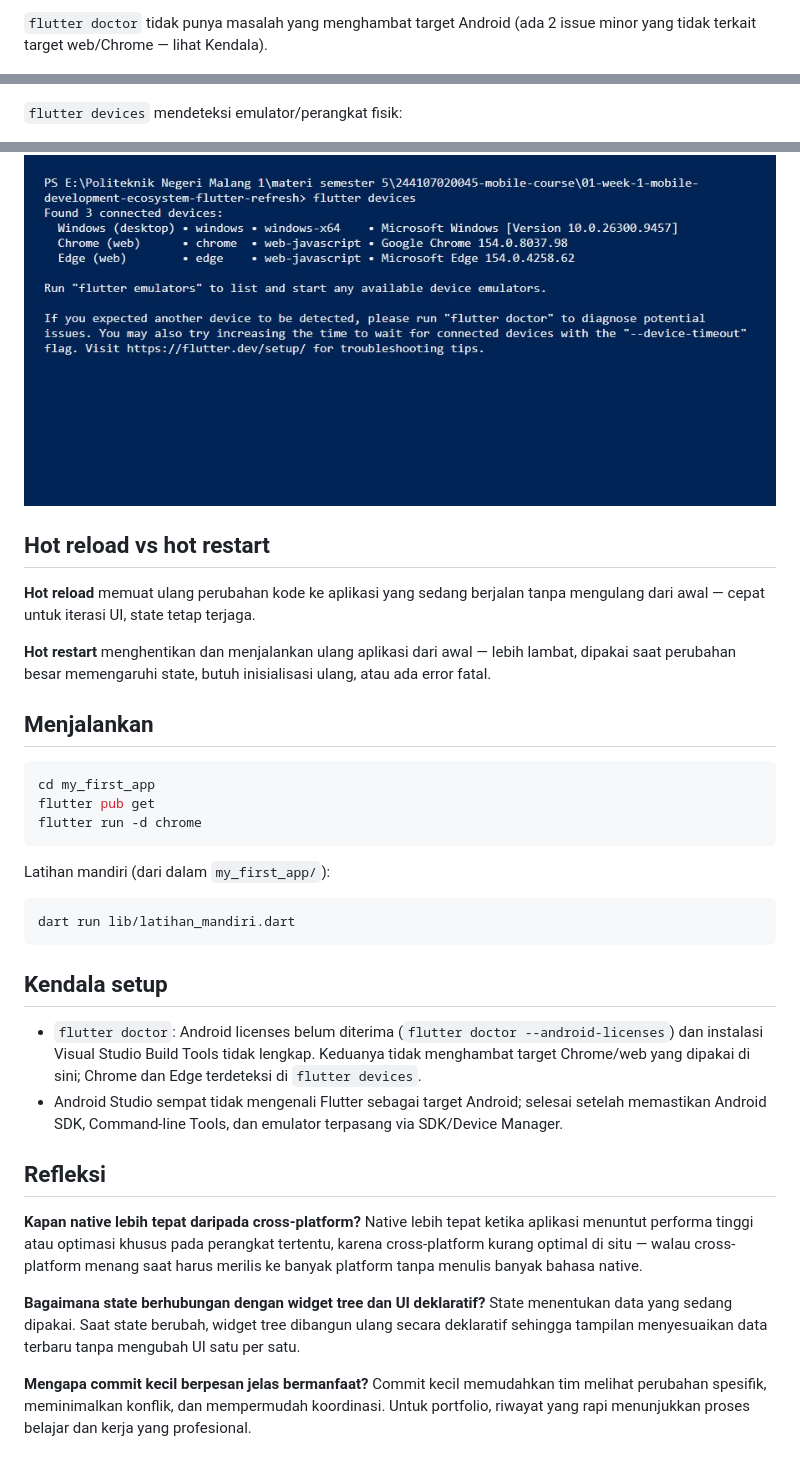
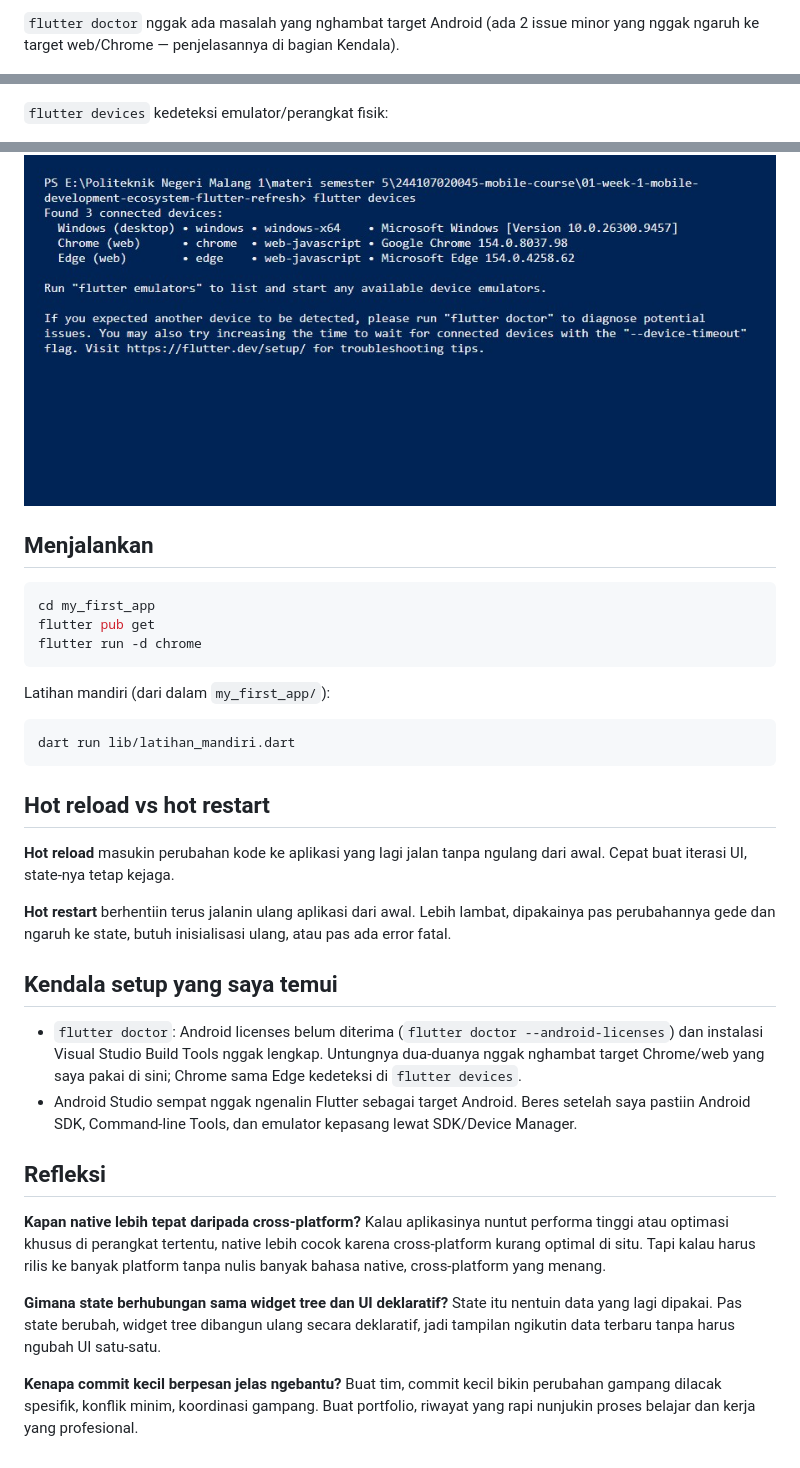
Before and after one commit to Adhityayusuf/244107020045-mobile-course, a Markdown page: 01-week-1-mobile-development-ecosystem-flutter-refresh/README.md, 3 parts joined by grey strips. GitHub-like rendering.

````diff
--- a/01-week-1-mobile-development-ecosystem-flutter-refresh/README.md
+++ b/01-week-1-mobile-development-ecosystem-flutter-refresh/README.md
@@ -30,21 +31,13 @@ membuat aplikasi Flutter pertama (profil mahasiswa).
 
-`flutter doctor` tidak punya masalah yang menghambat target Android
-(ada 2 issue minor yang tidak terkait target web/Chrome — lihat Kendala).
+`flutter doctor` nggak ada masalah yang nghambat target Android (ada
+2 issue minor yang nggak ngaruh ke target web/Chrome — penjelasannya di
+bagian Kendala).
 
 ![Doctor](screenshots/FlutterDoctor.png)
 
-`flutter devices` mendeteksi emulator/perangkat fisik:
+`flutter devices` kedeteksi emulator/perangkat fisik:
 
 ![Devices](screenshots/FlutterDevices.png)
-
-## Hot reload vs hot restart
-
-**Hot reload** memuat ulang perubahan kode ke aplikasi yang sedang berjalan
-tanpa mengulang dari awal — cepat untuk iterasi UI, state tetap terjaga.
-
-**Hot restart** menghentikan dan menjalankan ulang aplikasi dari awal —
-lebih lambat, dipakai saat perubahan besar memengaruhi state, butuh
-inisialisasi ulang, atau ada error fatal.
 
 ## Menjalankan
 
@@ -60,30 +53,40 @@ Latihan mandiri (dari dalam `my_first_app/`):
 dart run lib/latihan_mandiri.dart
 ```
 
-## Kendala setup
+## Hot reload vs hot restart
+
+**Hot reload** masukin perubahan kode ke aplikasi yang lagi jalan tanpa
+ngulang dari awal. Cepat buat iterasi UI, state-nya tetap kejaga.
+
+**Hot restart** berhentiin terus jalanin ulang aplikasi dari awal. Lebih
+lambat, dipakainya pas perubahannya gede dan ngaruh ke state, butuh
+inisialisasi ulang, atau pas ada error fatal.
+
+## Kendala setup yang saya temui
 
 - `flutter doctor`: Android licenses belum diterima
   (`flutter doctor --android-licenses`) dan instalasi Visual Studio Build
-  Tools tidak lengkap. Keduanya tidak menghambat target Chrome/web yang
-  dipakai di sini; Chrome dan Edge terdeteksi di `flutter devices`.
-- Android Studio sempat tidak mengenali Flutter sebagai target Android;
-  selesai setelah memastikan Android SDK, Command-line Tools, dan emulator
-  terpasang via SDK/Device Manager.
+  Tools nggak lengkap. Untungnya dua-duanya nggak nghambat target
+  Chrome/web yang saya pakai di sini; Chrome sama Edge kedeteksi di
+  `flutter devices`.
+- Android Studio sempat nggak ngenalin Flutter sebagai target Android.
+  Beres setelah saya pastiin Android SDK, Command-line Tools, dan emulator
+  kepasang lewat SDK/Device Manager.
 
 ## Refleksi
 
 **Kapan native lebih tepat daripada cross-platform?**
-Native lebih tepat ketika aplikasi menuntut performa tinggi atau optimasi
-khusus pada perangkat tertentu, karena cross-platform kurang optimal di
-situ — walau cross-platform menang saat harus merilis ke banyak platform
-tanpa menulis banyak bahasa native.
+Kalau aplikasinya nuntut performa tinggi atau optimasi khusus di perangkat
+tertentu, native lebih cocok karena cross-platform kurang optimal di situ.
+Tapi kalau harus rilis ke banyak platform tanpa nulis banyak bahasa native,
+cross-platform yang menang.
 
-**Bagaimana state berhubungan dengan widget tree dan UI deklaratif?**
-State menentukan data yang sedang dipakai. Saat state berubah, widget tree
-dibangun ulang secara deklaratif sehingga tampilan menyesuaikan data terbaru
-tanpa mengubah UI satu per satu.
+**Gimana state berhubungan sama widget tree dan UI deklaratif?**
+State itu nentuin data yang lagi dipakai. Pas state berubah, widget tree
+dibangun ulang secara deklaratif, jadi tampilan ngikutin data terbaru tanpa
+harus ngubah UI satu-satu.
 
-**Mengapa commit kecil berpesan jelas bermanfaat?**
-Commit kecil memudahkan tim melihat perubahan spesifik, meminimalkan konflik,
-dan mempermudah koordinasi. Untuk portfolio, riwayat yang rapi menunjukkan
-proses belajar dan kerja yang profesional.
+**Kenapa commit kecil berpesan jelas ngebantu?**
+Buat tim, commit kecil bikin perubahan gampang dilacak spesifik, konflik
+minim, koordinasi gampang. Buat portfolio, riwayat yang rapi nunjukin proses
+belajar dan kerja yang profesional.
````
Also changed, not shown: other parts of 01-week-1-mobile-development-ecosystem-flutter-refresh/README.md (+17 -16 lines), README.md (+37 -41 lines).
